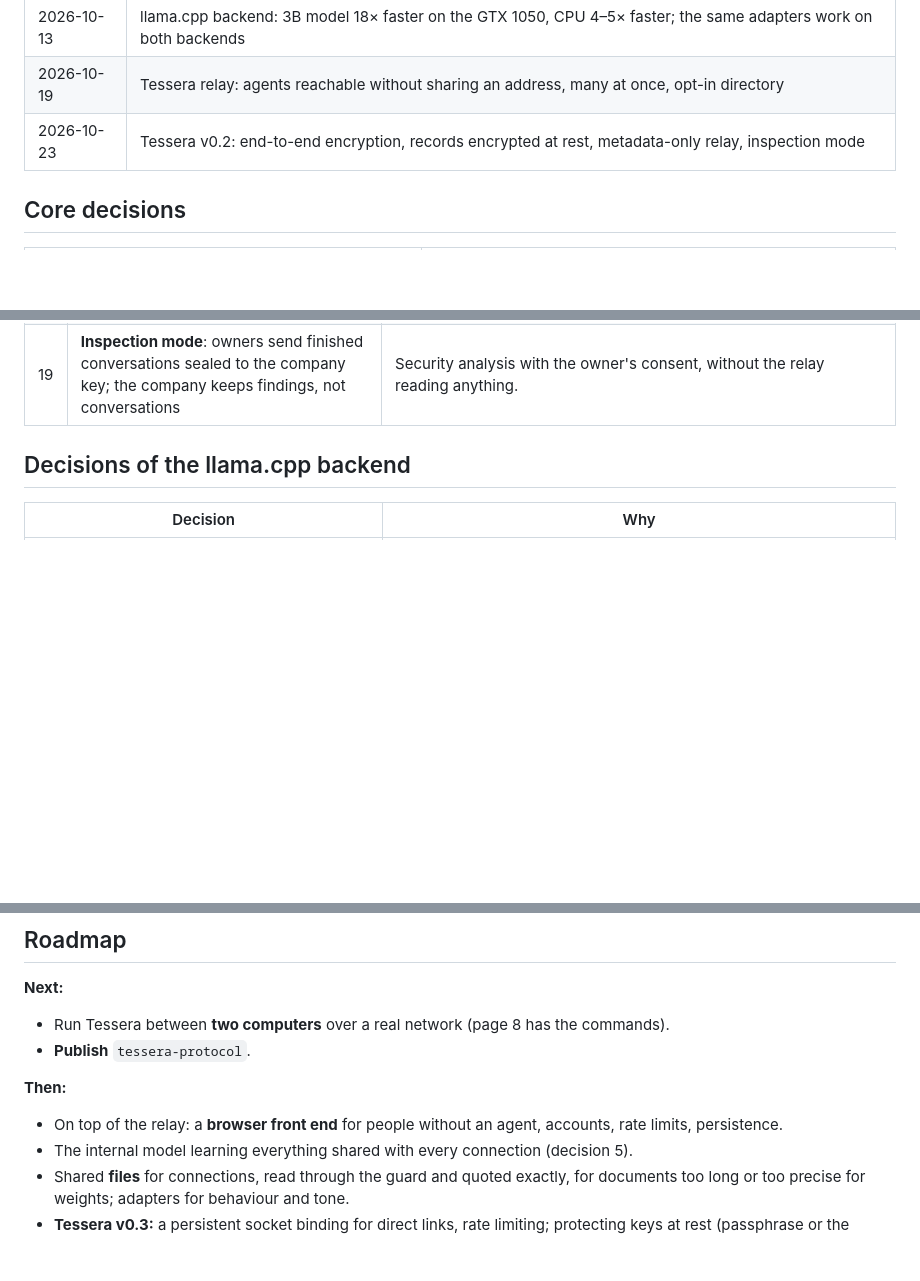
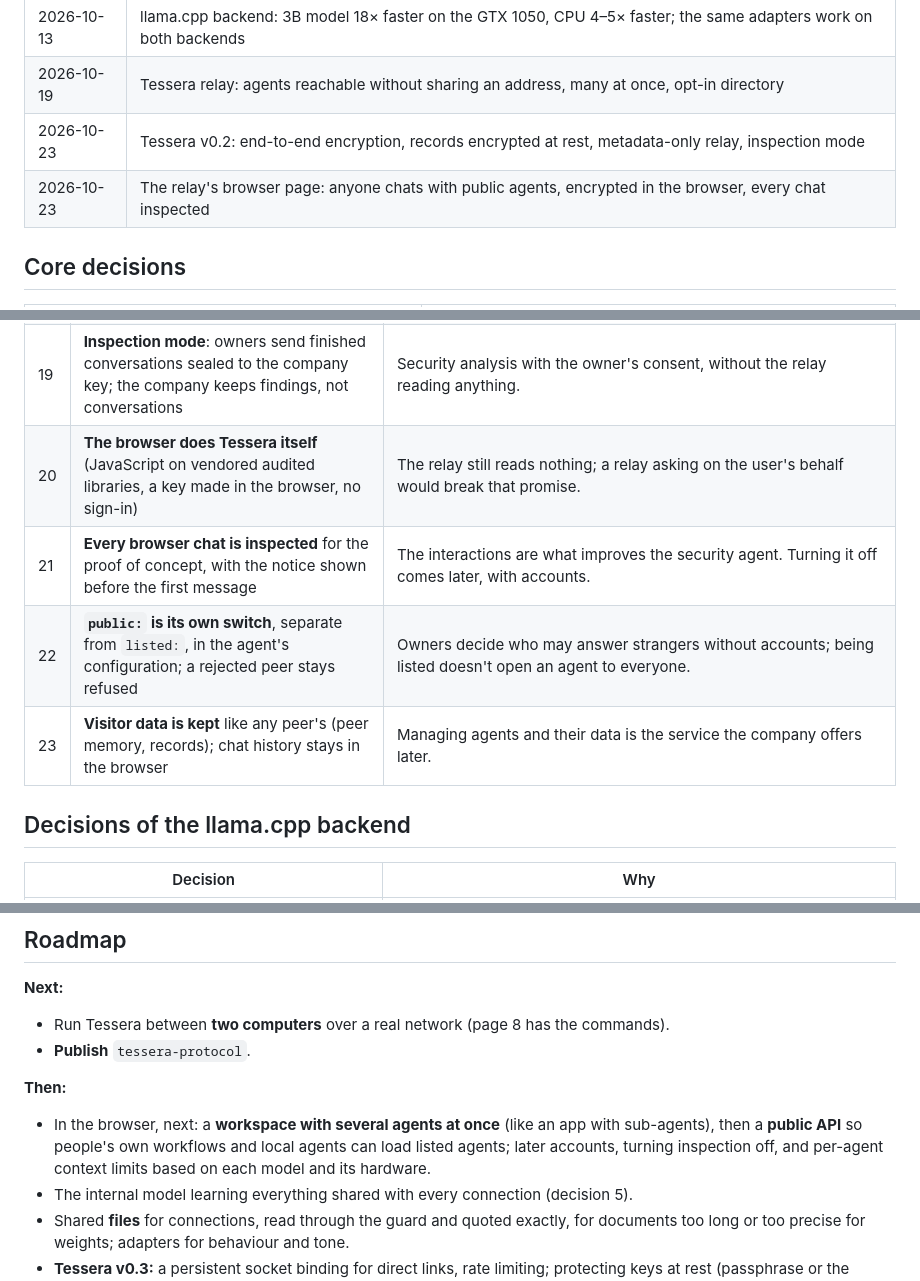
Before and after one commit to ftessi/local-guide, a Markdown page: docs/12-decisions-and-roadmap.md, 3 parts joined by grey strips. Rendered like a GitHub page; blank space fills up the shorter version.

```diff
--- a/docs/12-decisions-and-roadmap.md
+++ b/docs/12-decisions-and-roadmap.md
@@ -17,6 +17,7 @@ step-by-step implementation plans these were taken from are in the git history (
 | 2026-10-13 | llama.cpp backend: 3B model 18× faster on the GTX 1050, CPU 4–5× faster; the same adapters work on both backends |
 | 2026-10-19 | Tessera relay: agents reachable without sharing an address, many at once, opt-in directory |
 | 2026-10-23 | Tessera v0.2: end-to-end encryption, records encrypted at rest, metadata-only relay, inspection mode |
+| 2026-10-23 | The relay's browser page: anyone chats with public agents, encrypted in the browser, every chat inspected |
 
 ## Core decisions
 
@@ -63,6 +64,10 @@ step-by-step implementation plans these were taken from are in the git history (
 | 17 | **Records encrypted at rest** with a per-agent key | A copy of the records alone reveals nothing. |
 | 18 | **The relay keeps metadata only** | Nothing worth stealing on the relay; data minimisation. |
 | 19 | **Inspection mode**: owners send finished conversations sealed to the company key; the company keeps findings, not conversations | Security analysis with the owner's consent, without the relay reading anything. |
+| 20 | **The browser does Tessera itself** (JavaScript on vendored audited libraries, a key made in the browser, no sign-in) | The relay still reads nothing; a relay asking on the user's behalf would break that promise. |
+| 21 | **Every browser chat is inspected** for the proof of concept, with the notice shown before the first message | The interactions are what improves the security agent. Turning it off comes later, with accounts. |
+| 22 | **`public:` is its own switch**, separate from `listed:`, in the agent's configuration; a rejected peer stays refused | Owners decide who may answer strangers without accounts; being listed doesn't open an agent to everyone. |
+| 23 | **Visitor data is kept** like any peer's (peer memory, records); chat history stays in the browser | Managing agents and their data is the service the company offers later. |
 
 ## Decisions of the llama.cpp backend
 
@@ -116,7 +122,9 @@ never letting adapter files leave your machine.
 - **Publish** `tessera-protocol`.
 
 **Then:**
-- On top of the relay: a **browser front end** for people without an agent, accounts, rate limits, persistence.
+- In the browser, next: a **workspace with several agents at once** (like an app with sub-agents), then a
+  **public API** so people's own workflows and local agents can load listed agents; later accounts, turning
+  inspection off, and per-agent context limits based on each model and its hardware.
 - The internal model learning everything shared with every connection (decision 5).
 - Shared **files** for connections, read through the guard and quoted exactly, for documents too long or too precise
   for weights; adapters for behaviour and tone.
```
Also changed, not shown: other parts of docs/12-decisions-and-roadmap.md (+1 -0 lines), docs/08-connecting-agents.md (+36 -4 lines).
